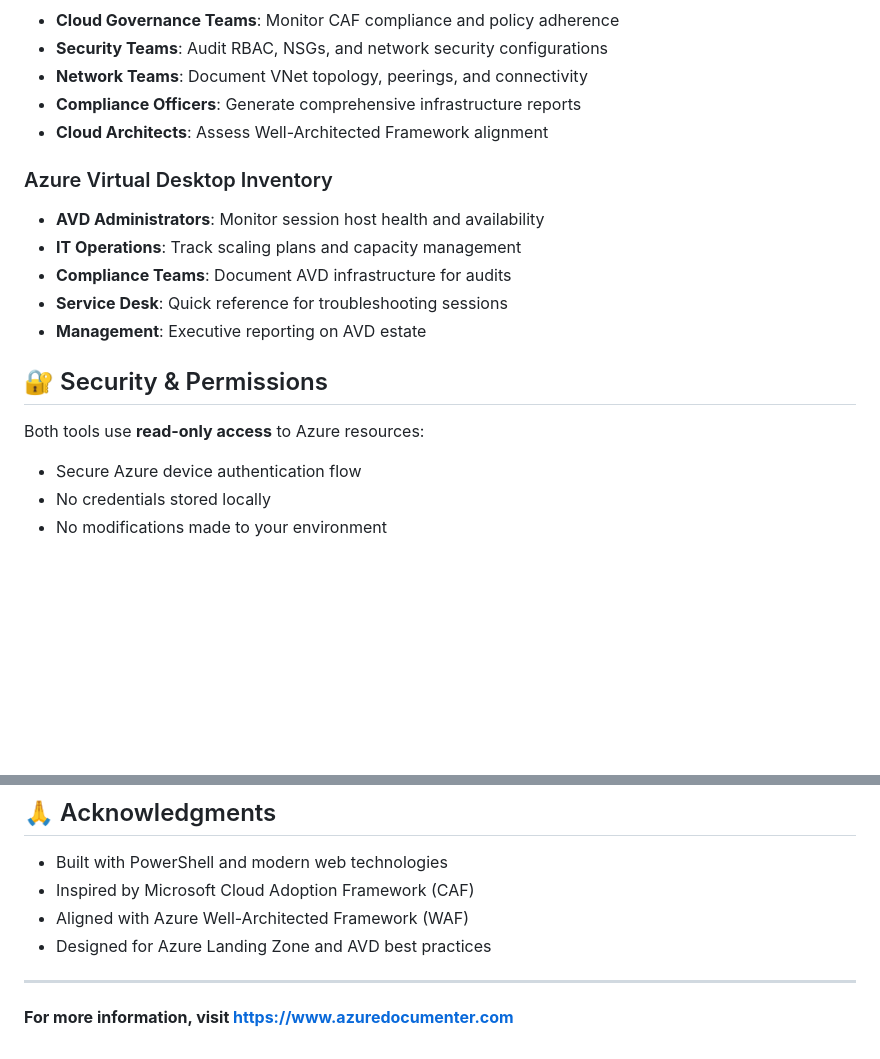
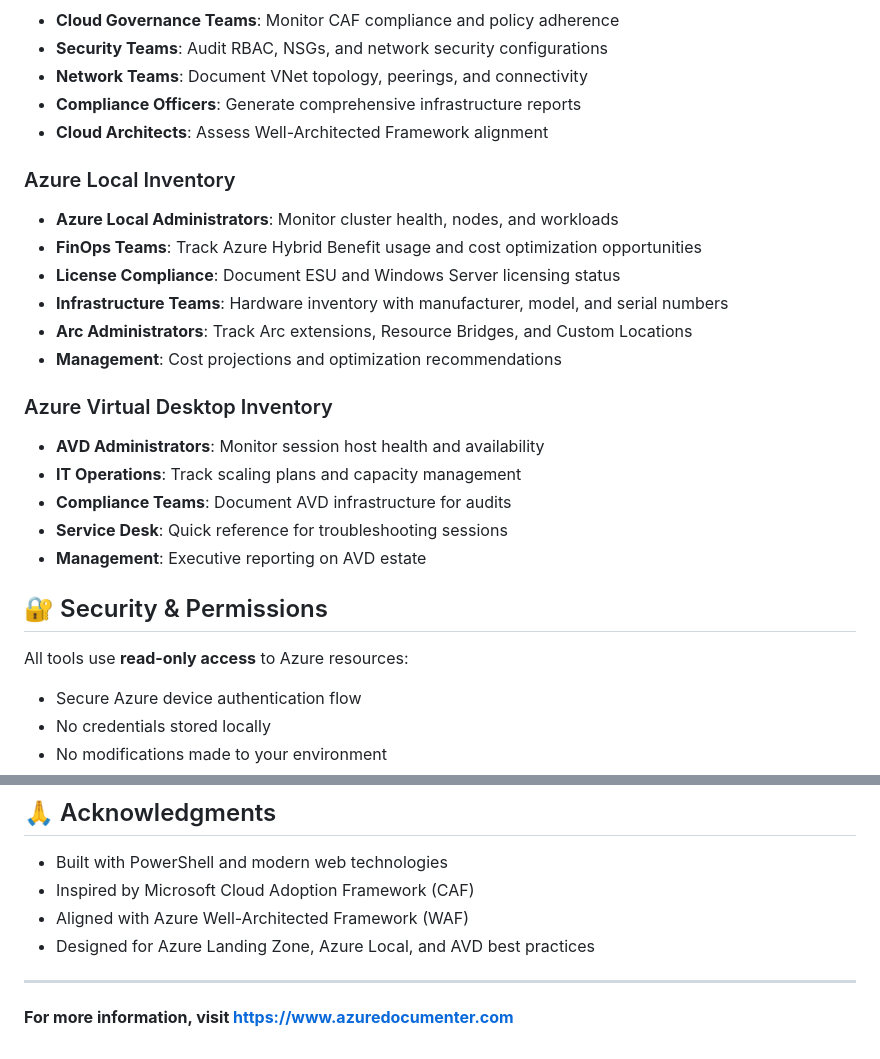
Before and after one commit to GetToThe-Cloud/AzureDocumenter, a Markdown page: README.md, 2 parts joined by grey strips. GitHub-like rendering; blank space fills up the shorter version.

```diff
--- a/README.md
+++ b/README.md
@@ -138,6 +174,14 @@ Each tool includes comprehensive documentation in its respective README.md file:
 - **Compliance Officers**: Generate comprehensive infrastructure reports
 - **Cloud Architects**: Assess Well-Architected Framework alignment
 
+### Azure Local Inventory
+- **Azure Local Administrators**: Monitor cluster health, nodes, and workloads
+- **FinOps Teams**: Track Azure Hybrid Benefit usage and cost optimization opportunities
+- **License Compliance**: Document ESU and Windows Server licensing status
+- **Infrastructure Teams**: Hardware inventory with manufacturer, model, and serial numbers
+- **Arc Administrators**: Track Arc extensions, Resource Bridges, and Custom Locations
+- **Management**: Cost projections and optimization recommendations
+
 ### Azure Virtual Desktop Inventory
 - **AVD Administrators**: Monitor session host health and availability
 - **IT Operations**: Track scaling plans and capacity management
@@ -147,7 +191,7 @@ Each tool includes comprehensive documentation in its respective README.md file:
 
 ## 🔐 Security & Permissions
 
-Both tools use **read-only access** to Azure resources:
+All tools use **read-only access** to Azure resources:
 
 - Secure Azure device authentication flow
 - No credentials stored locally
@@ -178,7 +222,7 @@ This project is licensed under the MIT License - see the [LICENSE](LICENSE) file
 - Built with PowerShell and modern web technologies
 - Inspired by Microsoft Cloud Adoption Framework (CAF)
 - Aligned with Azure Well-Architected Framework (WAF)
-- Designed for Azure Landing Zone and AVD best practices
+- Designed for Azure Landing Zone, Azure Local, and AVD best practices
 
 ---
 
```
Also changed, not shown: other parts of README.md (+36 -0 lines).
